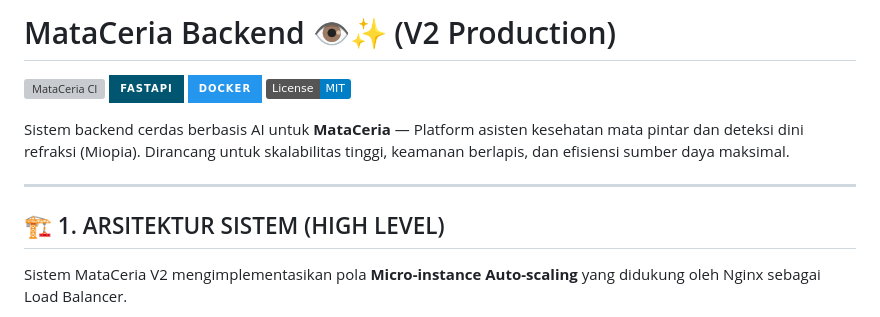
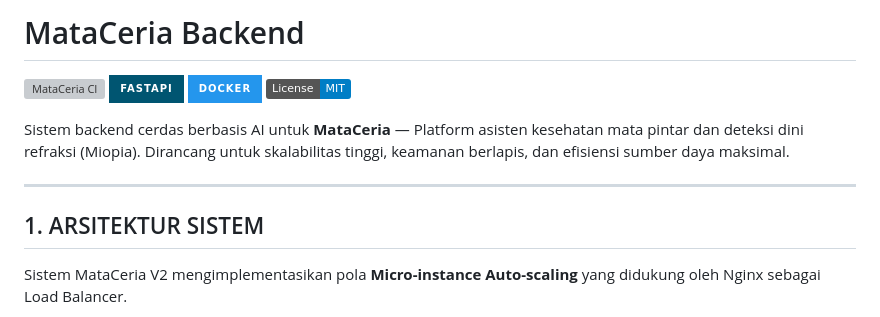
Before and after one commit to faiz-jihad/MataCeria, a Markdown page: README.md, the part around the change. Rendered like a GitHub page; badges without logos; grey boxes are pictures that could not be loaded.

```diff
--- a/README.md
+++ b/README.md
@@ -1,4 +1,4 @@
-# MataCeria Backend 👁️✨ (V2 Production)
+# MataCeria Backend
 
 [![MataCeria CI](https://github.com/faiz-jihad/MataCeria/actions/workflows/ci.yml/badge.svg)](https://github.com/faiz-jihad/MataCeria/actions)
 [![FastAPI](https://img.shields.io/badge/FastAPI-005571?style=for-the-badge&logo=fastapi)](https://fastapi.tiangolo.com/)
@@ -9,7 +9,7 @@ Sistem backend cerdas berbasis AI untuk **MataCeria** — Platform asisten keseh
 
 ---
 
-## 🏗️ 1. ARSITEKTUR SISTEM (HIGH LEVEL)
+##  1. ARSITEKTUR SISTEM
 
 Sistem MataCeria V2 mengimplementasikan pola **Micro-instance Auto-scaling** yang didukung oleh Nginx sebagai Load Balancer.
 
```
